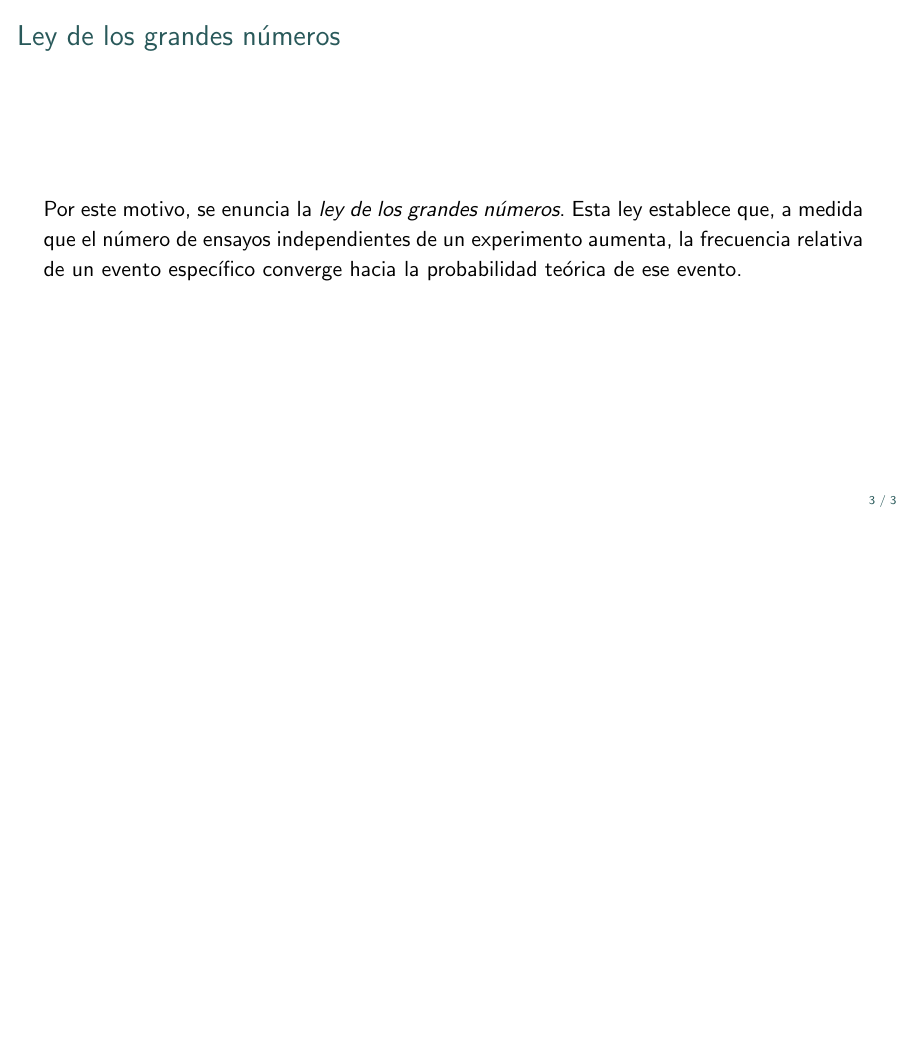
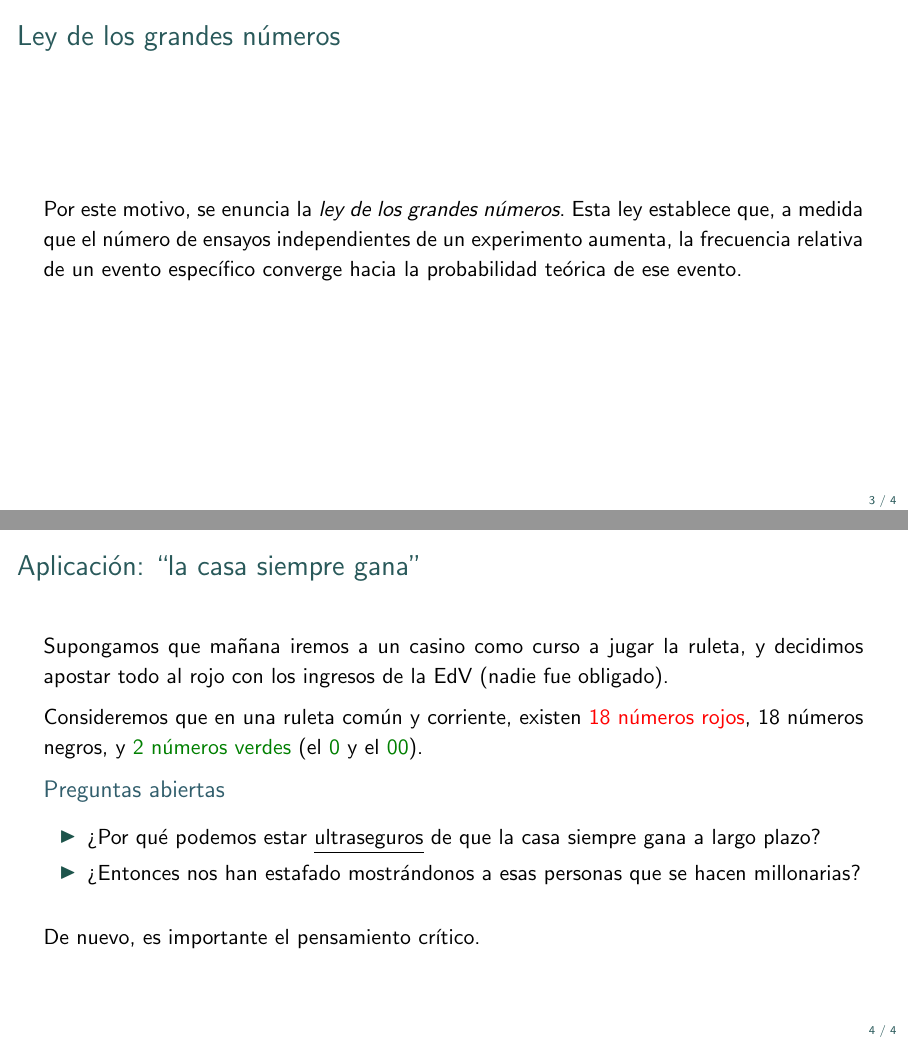
Before and after one commit to maxfloresv/FM849, LaTeX slides (20261/source/days/02/04_fundamental_statistics.tex): page 8 of 8 before the commit and pages 8 and 13 of 13 after it, the two joined at a grey line, the shorter picture padded with empty space. Compiled offline with pdfLaTeX.

Commit message:
feat: add more examples to class 4

```diff
--- a/20261/source/days/02/04_fundamental_statistics.tex
+++ b/20261/source/days/02/04_fundamental_statistics.tex
@@ -31,4 +31,24 @@
   \begin{frame}{Ley de los grandes números}
     Por este motivo, se enuncia la \emph{ley de los grandes números}. Esta ley establece que, a medida que el número de ensayos independientes de un experimento aumenta, la frecuencia relativa de un evento específico converge hacia la probabilidad teórica de ese evento.
   \end{frame}
+
+  \begin{frame}{Aplicación: ``la casa siempre gana''}
+    Supongamos que mañana iremos a un casino como curso a jugar la ruleta, y decidimos apostar todo al rojo con los ingresos de la EdV (nadie fue obligado).
+
+    \pause
+    Consideremos que en una ruleta común y corriente, existen \textcolor{red}{$18$ números rojos}, $18$ números negros, y \textcolor{green!50!black}{$2$ números verdes} (el \textcolor{green!50!black}{$0$} y el \textcolor{green!50!black}{$00$}).
+
+    \pause
+    \begin{block}{Preguntas abiertas}
+      \begin{itemize}
+        \item ¿Por qué podemos estar \underline{ultraseguros} de que la casa siempre gana a largo plazo?
+
+        \pause
+        \item ¿Entonces nos han estafado mostrándonos a esas personas que se hacen millonarias?
+      \end{itemize}
+    \end{block}
+
+    \pause
+    De nuevo, es importante el pensamiento crítico.
+  \end{frame}
 \end{document}
```
